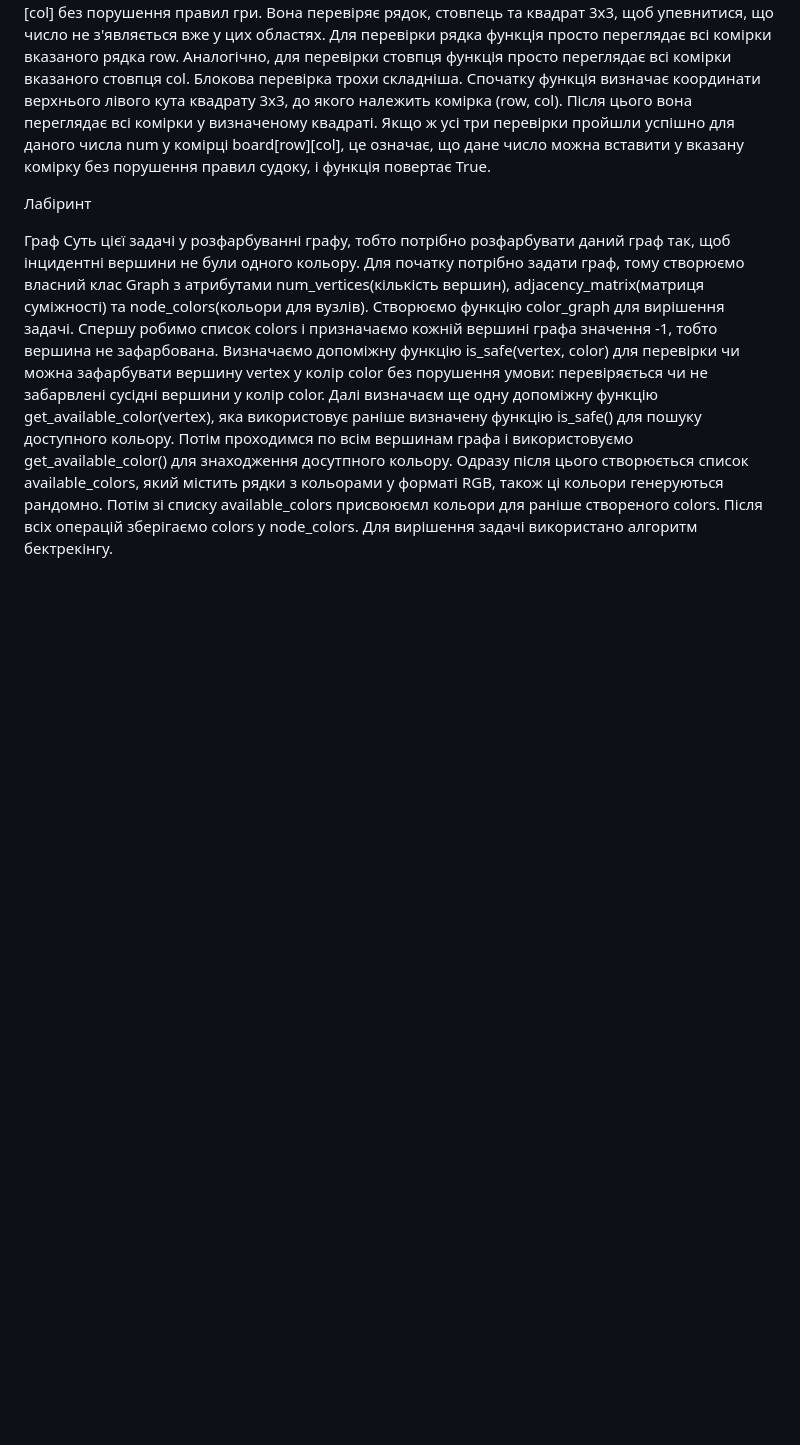
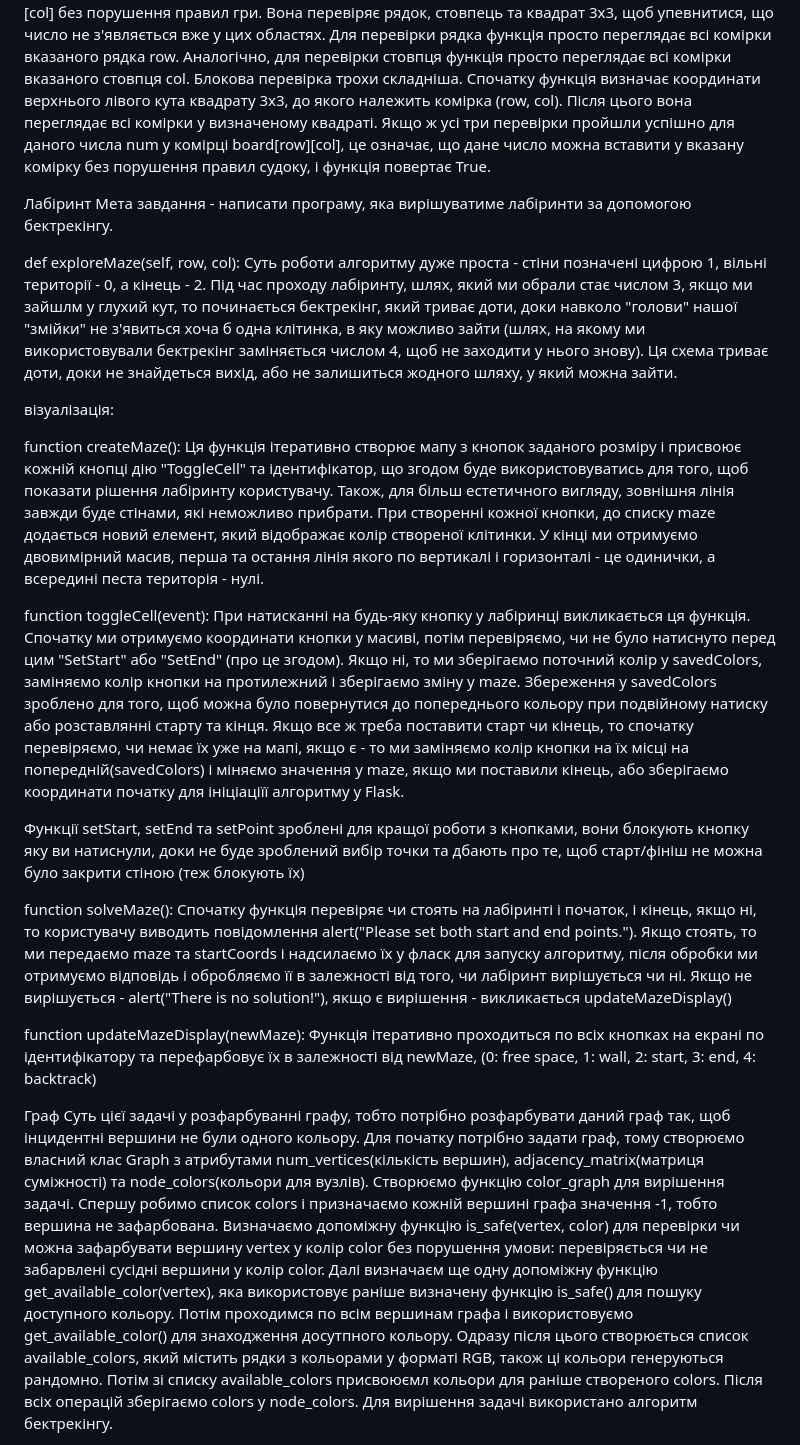
Before and after one commit to Mag1cKick/sudoku_project, a Markdown page: README.md, the part around the change. GitHub-like rendering; blank space fills up the shorter version.

```diff
--- a/README.md
+++ b/README.md
@@ -18,6 +18,28 @@
 Перевіряє, чи можна вставити число num у комірку board[row][col] без порушення правил гри. Вона перевіряє рядок, стовпець та квадрат 3x3, щоб упевнитися, що число не з'являється вже у цих областях. Для перевірки рядка функція просто переглядає всі комірки вказаного рядка row. Аналогічно, для перевірки стовпця функція просто переглядає всі комірки вказаного стовпця col. Блокова перевірка трохи складніша. Спочатку функція визначає координати верхнього лівого кута квадрату 3x3, до якого належить комірка (row, col). Після цього вона переглядає всі комірки у визначеному квадраті. Якщо ж усі три перевірки пройшли успішно для даного числа num у комірці board[row][col], це означає, що дане число можна вставити у вказану комірку без порушення правил судоку, і функція повертає True.
 
 Лабіринт
+Мета завдання - написати програму, яка вирішуватиме лабіринти за допомогою бектрекінгу.
+
+def exploreMaze(self, row, col):
+Суть роботи алгоритму дуже проста - стіни позначені цифрою 1, вільні території - 0, а кінець - 2. Під час проходу лабіринту, шлях, який ми обрали стає числом 3, якщо ми зайшлм у глухий кут, то починається бектрекінг, який триває доти, доки навколо "голови" нашої "змійки" не з'явиться хоча б одна клітинка, в яку можливо зайти (шлях, на якому ми використовували бектрекінг заміняється числом 4, щоб не заходити у нього знову). Ця схема триває доти, доки не знайдеться вихід, або не залишиться жодного шляху, у який можна зайти.
+
+візуалізація:
+
+function createMaze():
+Ця функція ітеративно створює мапу з кнопок заданого розміру і присвоює кожній кнопці дію "ToggleCell" та ідентифікатор, що згодом буде використовуватись для того, щоб показати рішення лабіринту користувачу. Також, для більш естетичного вигляду, зовнішня лінія завжди буде стінами, які неможливо прибрати. При створенні кожної кнопки, до списку maze додається новий елемент, який відображає колір створеної клітинки. У кінці ми отримуємо двовимірний масив, перша та остання лінія якого по вертикалі і горизонталі - це одинички, а всередині песта територія - нулі.
+
+function toggleCell(event):
+При натисканні на будь-яку кнопку у лабіринці викликається ця функція. Спочатку ми отримуємо координати кнопки у масиві, потім перевіряємо, чи не було натиснуто перед цим "SetStart" або "SetEnd" (про це згодом). Якщо ні, то ми зберігаємо поточний колір у savedColors, заміняємо колір кнопки на протилежний і зберігаємо зміну у maze. Збереження у savedColors зроблено для того, щоб можна було повернутися до попереднього кольору при подвійному натиску або розставлянні старту та кінця.
+Якщо все ж треба поставити старт чи кінець, то спочатку перевіряємо, чи немає їх уже на мапі, якщо є - то ми заміняємо колір кнопки на їх місці на попередній(savedColors) і міняємо значення у maze, якщо ми поставили кінець, або зберігаємо координати початку для ініціаціїї алгоритму у Flask.
+
+Функції setStart, setEnd та setPoint зроблені для кращої роботи з кнопками, вони блокують кнопку яку ви натиснули, доки не буде зроблений вибір точки та дбають про те, щоб старт/фініш не можна було закрити стіною (теж блокують їх)
+
+function solveMaze():
+Спочатку функція перевіряє чи стоять на лабіринті і початок, і кінець, якщо ні, то користувачу виводить повідомлення alert("Please set both start and end points."). Якщо стоять, то ми передаємо maze та startCoords і надсилаємо їх у фласк для запуску алгоритму, після обробки ми отримуємо відповідь і обробляємо її в залежності від того, чи лабіринт вирішується чи ні.
+Якщо не вирішується - alert("There is no solution!"), якщо є вирішення - викликається updateMazeDisplay()
+
+function updateMazeDisplay(newMaze):
+Функція ітеративно проходиться по всіх кнопках на екрані по ідентифікатору та перефарбовує їх в залежності від newMaze, (0: free space, 1: wall, 2: start, 3: end, 4: backtrack)
 
 Граф
 Суть цієї задачі у розфарбуванні графу, тобто потрібно розфарбувати даний граф так, щоб інцидентні вершини не були одного кольору. Для початку потрібно задати граф, тому створюємо власний клас Graph з атрибутами num_vertices(кількість вершин), adjacency_matrix(матриця суміжності) та node_colors(кольори для вузлів). Створюємо функцію color_graph для вирішення задачі. Спершу робимо список colors і призначаємо кожній вершині графа значення -1, тобто вершина не зафарбована. Визначаємо допоміжну функцію is_safe(vertex, color) для перевірки чи можна зафарбувати вершину vertex у колір color без порушення умови: перевіряється чи не забарвлені сусідні вершини у колір color. Далі визначаєм ще одну допоміжну функцію get_available_color(vertex), яка використовує раніше визначену функцію is_safe() для пошуку доступного кольору. Потім проходимся по всім вершинам графа і використовуємо get_available_color() для знаходження досутпного кольору. Одразу після цього створюється список available_colors, який містить рядки з кольорами у форматі RGB, також ці кольори генеруються рандомно. Потім зі списку available_colors присвоюємл кольори для раніше створеного colors. Після всіх операцій зберігаємо colors у node_colors. Для вирішення задачі використано алгоритм бектрекінгу.
```
